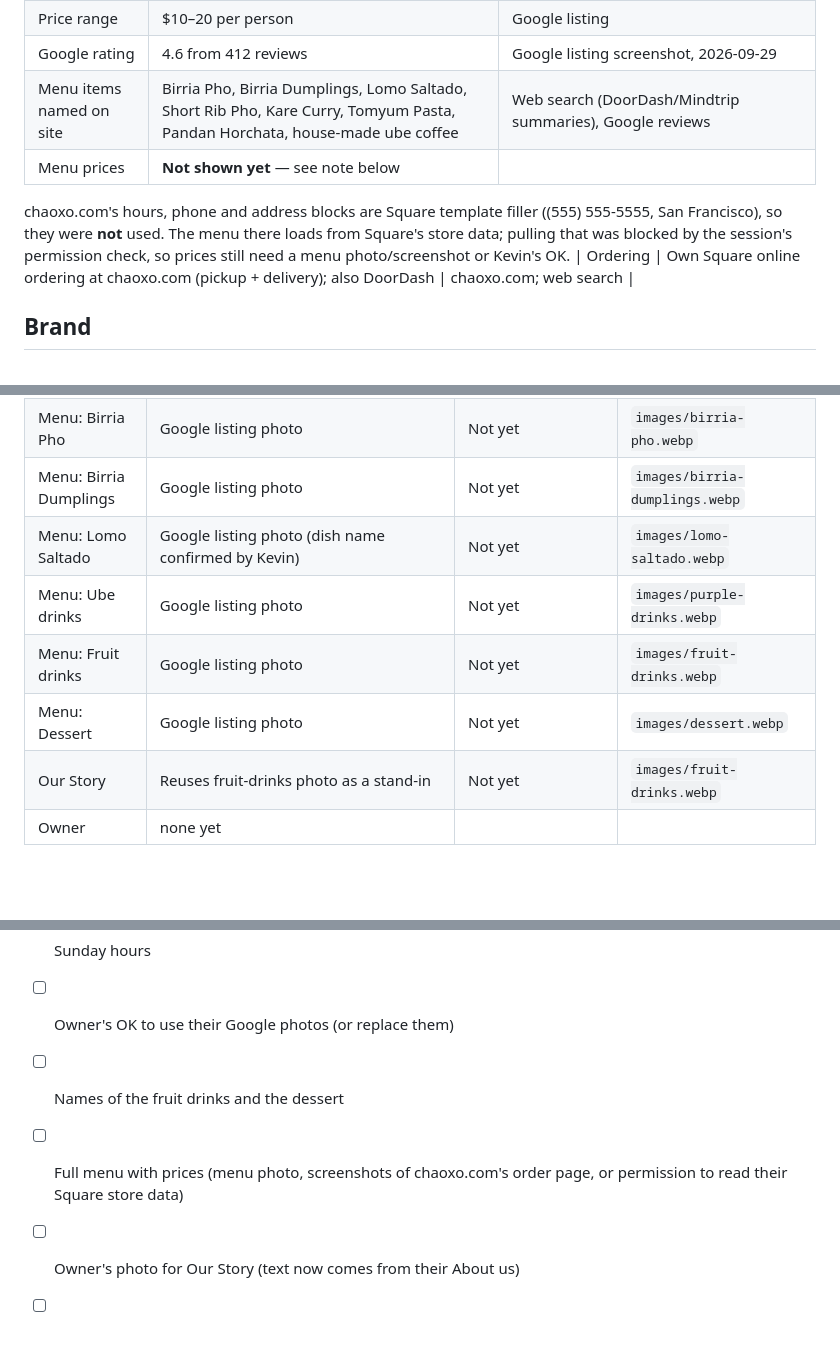
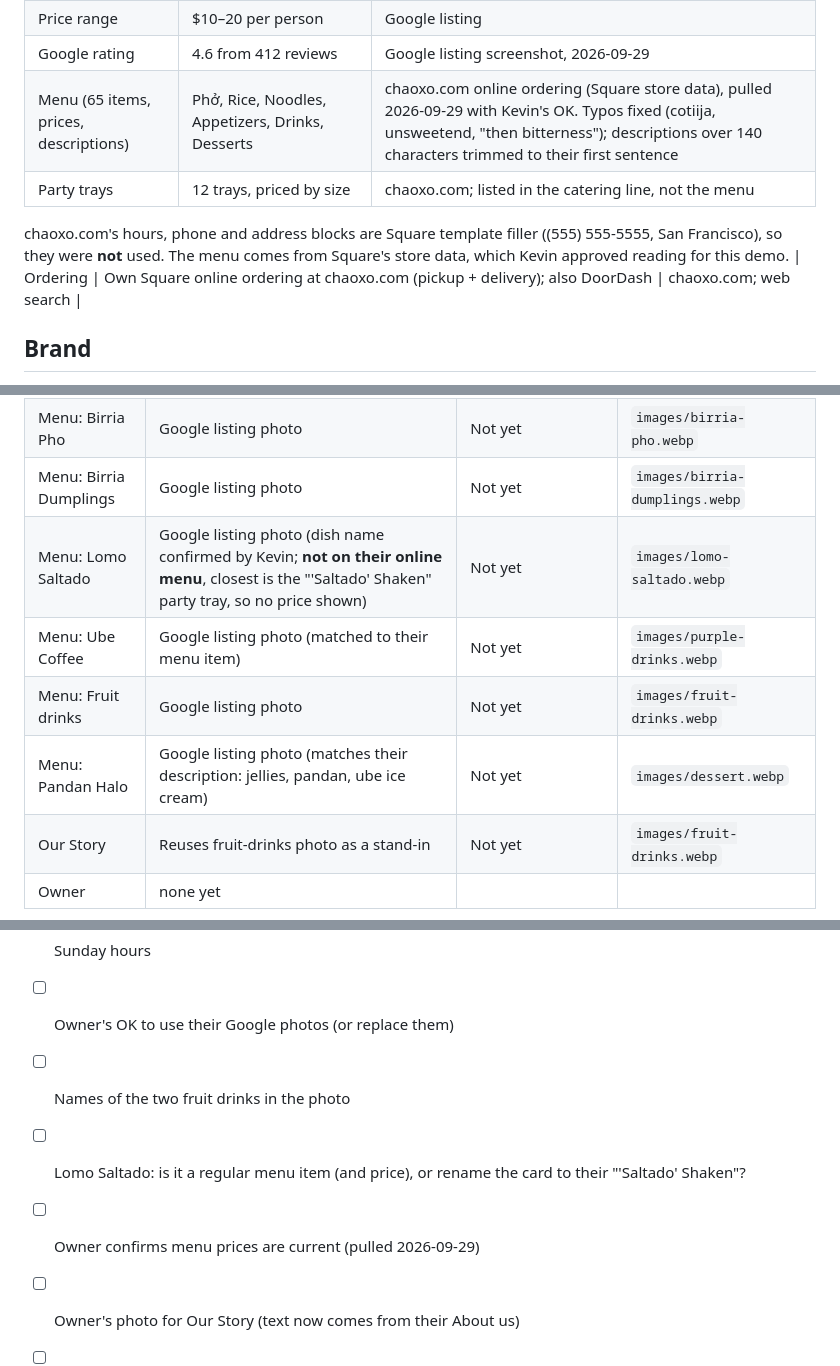
Before and after one commit to KevinIbarra547/MCW-Demo-client1, a Markdown page: chao-xo-kitchen/client-spec.md, 3 parts joined by grey strips. Drawn GitHub-style; blank space fills up the shorter version.

Commit message:
Chào XO: record menu source and open questions in the spec
Co-Authored-By: Claude Opus 5.5 <noreply@anthropic.com>
Claude-Session: https://claude.ai/code/session_01UnjdBVgHiwsozjJ3qDac4H

```diff
--- a/chao-xo-kitchen/client-spec.md
+++ b/chao-xo-kitchen/client-spec.md
@@ -19,10 +19,10 @@
 | Catering | Offers catering, food trays, custom event menus | chaoxo.com |
 | Price range | $10–20 per person | Google listing |
 | Google rating | 4.6 from 412 reviews | Google listing screenshot, 2026-09-29 |
-| Menu items named on site | Birria Pho, Birria Dumplings, Lomo Saltado, Short Rib Pho, Kare Curry, Tomyum Pasta, Pandan Horchata, house-made ube coffee | Web search (DoorDash/Mindtrip summaries), Google reviews |
-| Menu prices | **Not shown yet** — see note below | |
+| Menu (65 items, prices, descriptions) | Phở, Rice, Noodles, Appetizers, Drinks, Desserts | chaoxo.com online ordering (Square store data), pulled 2026-09-29 with Kevin's OK. Typos fixed (cotiija, unsweetend, "then bitterness"); descriptions over 140 characters trimmed to their first sentence |
+| Party trays | 12 trays, priced by size | chaoxo.com; listed in the catering line, not the menu |
 
-chaoxo.com's hours, phone and address blocks are Square template filler ((555) 555-5555, San Francisco), so they were **not** used. The menu there loads from Square's store data; pulling that was blocked by the session's permission check, so prices still need a menu photo/screenshot or Kevin's OK.
+chaoxo.com's hours, phone and address blocks are Square template filler ((555) 555-5555, San Francisco), so they were **not** used. The menu comes from Square's store data, which Kevin approved reading for this demo.
 | Ordering | Own Square online ordering at chaoxo.com (pickup + delivery); also DoorDash | chaoxo.com; web search |
 
 ## Brand
@@ -47,10 +47,10 @@ chaoxo.com's hours, phone and address blocks are Square template filler ((555) 5
 | Hero | Google Maps photo of the dining room (sent by Kevin, cropped to remove Maps buttons/caption; marked "may be subject to copyright") | **Not yet** — ask owner at pitch; swap for stock if no | `images/dining-room.webp` |
 | Menu: Birria Pho | Google listing photo | Not yet | `images/birria-pho.webp` |
 | Menu: Birria Dumplings | Google listing photo | Not yet | `images/birria-dumplings.webp` |
-| Menu: Lomo Saltado | Google listing photo (dish name confirmed by Kevin) | Not yet | `images/lomo-saltado.webp` |
-| Menu: Ube drinks | Google listing photo | Not yet | `images/purple-drinks.webp` |
+| Menu: Lomo Saltado | Google listing photo (dish name confirmed by Kevin; **not on their online menu**, closest is the "'Saltado' Shaken" party tray, so no price shown) | Not yet | `images/lomo-saltado.webp` |
+| Menu: Ube Coffee | Google listing photo (matched to their menu item) | Not yet | `images/purple-drinks.webp` |
 | Menu: Fruit drinks | Google listing photo | Not yet | `images/fruit-drinks.webp` |
-| Menu: Dessert | Google listing photo | Not yet | `images/dessert.webp` |
+| Menu: Pandan Halo | Google listing photo (matches their description: jellies, pandan, ube ice cream) | Not yet | `images/dessert.webp` |
 | Our Story | Reuses fruit-drinks photo as a stand-in | Not yet | `images/fruit-drinks.webp` |
 | Owner | none yet | | |
 
@@ -79,8 +79,9 @@ The data file is `.js`, not `.json`, so the site still works when opened straigh
 - [ ] Real phone number (replace every `+16195550123` / `(619) 555-0123`)
 - [ ] Sunday hours
 - [ ] Owner's OK to use their Google photos (or replace them)
-- [ ] Names of the fruit drinks and the dessert
-- [ ] Full menu with prices (menu photo, screenshots of chaoxo.com's order page, or permission to read their Square store data)
+- [ ] Names of the two fruit drinks in the photo
+- [ ] Lomo Saltado: is it a regular menu item (and price), or rename the card to their "'Saltado' Shaken"?
+- [ ] Owner confirms menu prices are current (pulled 2026-09-29)
 - [ ] Owner's photo for Our Story (text now comes from their About us)
 - [ ] Instagram handle (turns on the Instagram grid)
 - [ ] Remove `noindex` in `index.html` and set `demo: false` in `data/site.js`
```
